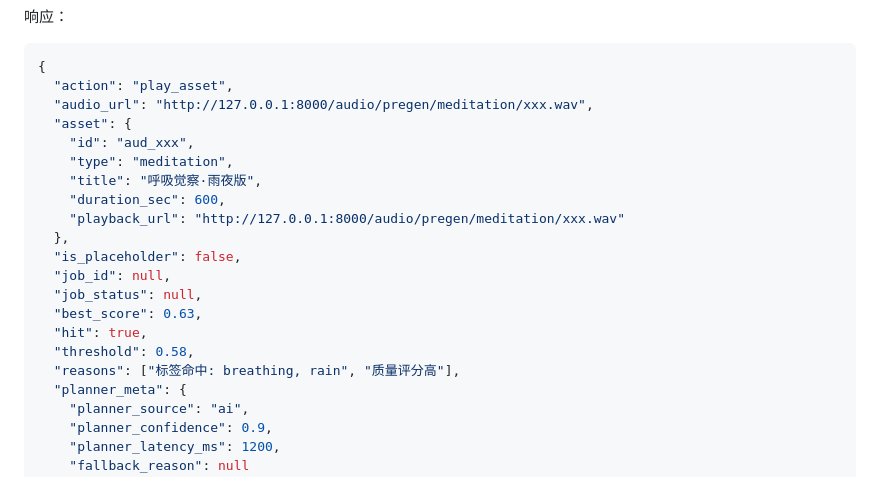
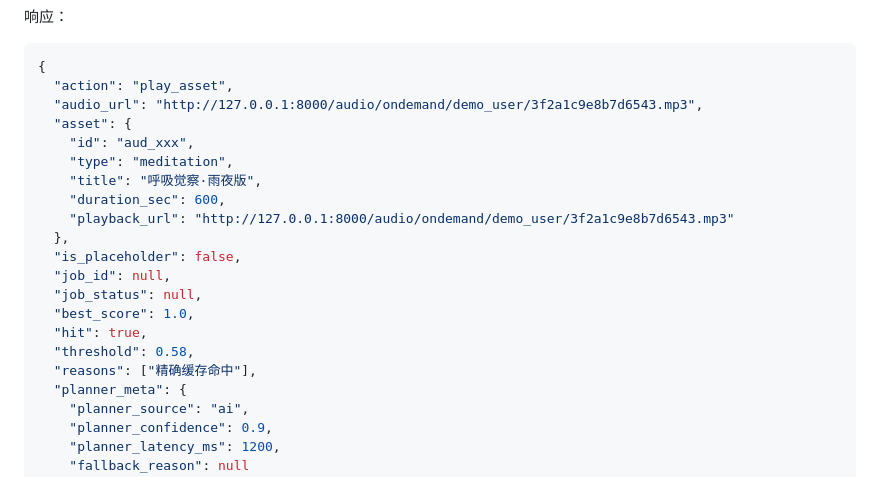
Before and after one commit to aLittlecrocodile/Floppy, a Markdown page: docs/frontend/backend_api_reference.md, the part around one of its changes. GitHub-like rendering.

````diff
--- a/docs/frontend/backend_api_reference.md
+++ b/docs/frontend/backend_api_reference.md
@@ -81,21 +90,21 @@
 ```json
 {
   "action": "play_asset",
-  "audio_url": "http://127.0.0.1:8000/audio/pregen/meditation/xxx.wav",
+  "audio_url": "http://127.0.0.1:8000/audio/ondemand/demo_user/3f2a1c9e8b7d6543.mp3",
   "asset": {
     "id": "aud_xxx",
     "type": "meditation",
     "title": "呼吸觉察·雨夜版",
     "duration_sec": 600,
-    "playback_url": "http://127.0.0.1:8000/audio/pregen/meditation/xxx.wav"
+    "playback_url": "http://127.0.0.1:8000/audio/ondemand/demo_user/3f2a1c9e8b7d6543.mp3"
   },
   "is_placeholder": false,
   "job_id": null,
   "job_status": null,
-  "best_score": 0.63,
+  "best_score": 1.0,
   "hit": true,
   "threshold": 0.58,
-  "reasons": ["标签命中: breathing, rain", "质量评分高"],
+  "reasons": ["精确缓存命中"],
   "planner_meta": {
     "planner_source": "ai",
     "planner_confidence": 0.9,
````
Also changed, not shown: other parts of docs/frontend/backend_api_reference.md (+21 -11 lines), docs/STARTUP.md (added, +116 -0 lines).
